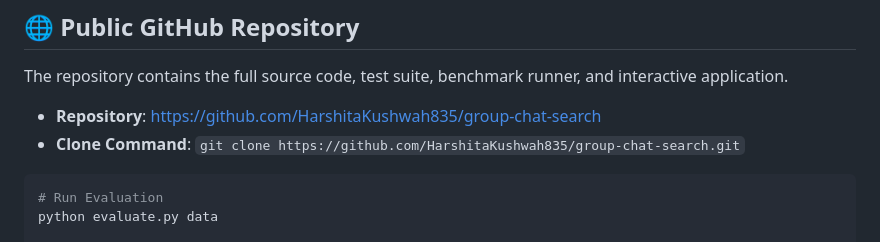
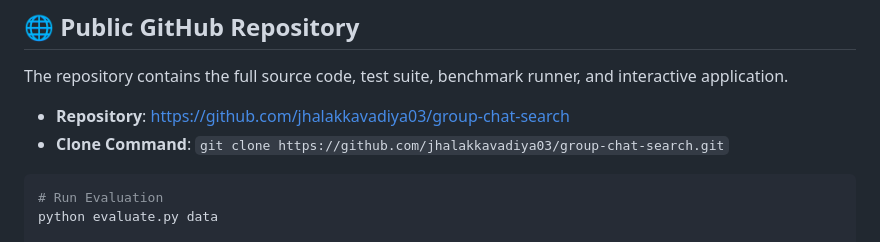
Before and after one commit to jhalakkavadiya03/group-chat-search-1, a Markdown page: README.md, the part around the change. GitHub-like rendering.

````diff
--- a/README.md
+++ b/README.md
@@ -145,8 +145,8 @@ Then open [http://localhost:8080](http://localhost:8080) in your web browser.
 
 The repository contains the full source code, test suite, benchmark runner, and interactive application.
 
-- **Repository**: [https://github.com/HarshitaKushwah835/group-chat-search](https://github.com/HarshitaKushwah835/group-chat-search)
-- **Clone Command**: `git clone https://github.com/HarshitaKushwah835/group-chat-search.git`
+- **Repository**: [https://github.com/jhalakkavadiya03/group-chat-search](https://github.com/Harshi/group-chat-search)
+- **Clone Command**: `git clone https://github.com/jhalakkavadiya03/group-chat-search.git`
 
 ```bash
 # Run Evaluation
````
